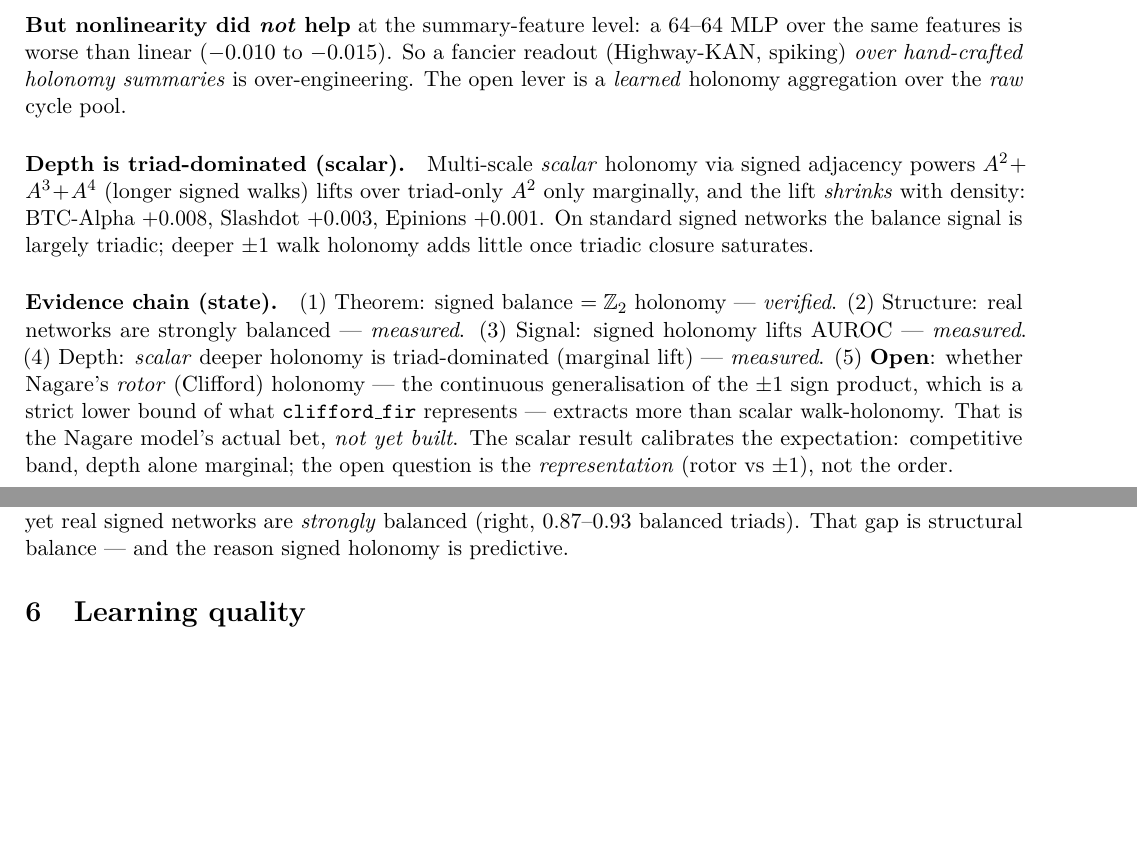
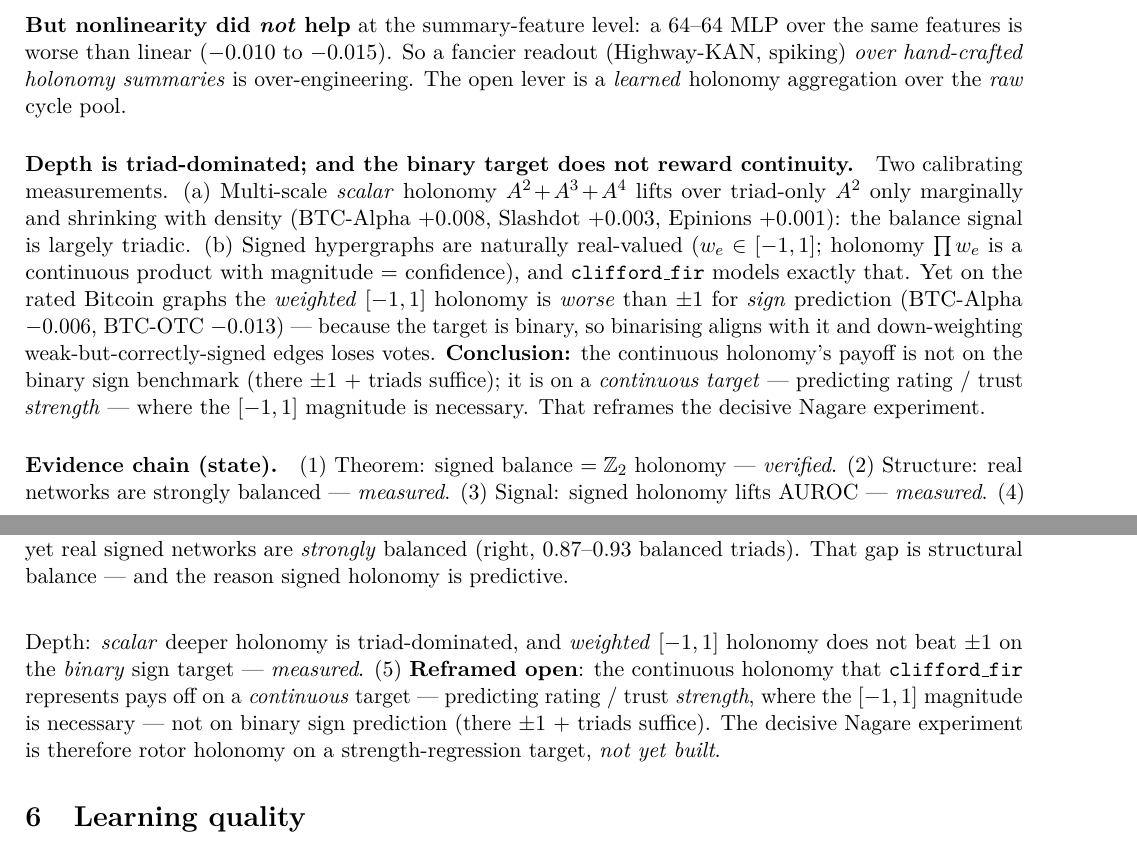
Before and after one commit to kyberszittya/nagare, a LaTeX paper (docs/nagare-paper.tex): two parts of pages 3 and 4 of 4 before the commit and two parts of pages 3 and 4 of 5 after it, joined at a grey line, cut so that both start at the same text, the shorter picture padded with empty space. Compiled offline with pdfLaTeX.

Commit message:
signed-link §5: weighted [-1,1] holonomy vs binary — continuity does not help the BINARY sign target
Measured on rated Bitcoin graphs: weighted holonomy is worse than +/-1 for sign
prediction (BTC-Alpha -0.006, BTC-OTC -0.013) because the target is binary.
Signed hypergraphs ARE continuously valued (clifford_fir models it) but the payoff
is on a CONTINUOUS target (rating/trust strength), not binary sign prediction.
Reframes the decisive Nagare experiment: rotor holonomy on strength regression.

Co-Authored-By: Claude Opus 4.8 (1M context) <noreply@anthropic.com>

```diff
--- a/docs/nagare-paper.tex
+++ b/docs/nagare-paper.tex
@@ -180,25 +180,34 @@ level: a $64$--$64$ MLP over the same features is worse than linear
 hand-crafted holonomy summaries} is over-engineering. The open lever is a
 \emph{learned} holonomy aggregation over the \emph{raw} cycle pool.
 
-\paragraph{Depth is triad-dominated (scalar).} Multi-scale \emph{scalar}
-holonomy via signed adjacency powers $A^2\!+\!A^3\!+\!A^4$ (longer signed walks)
-lifts over triad-only $A^2$ only marginally, and the lift \emph{shrinks} with
-density: BTC-Alpha $+0.008$, Slashdot $+0.003$, Epinions $+0.001$. On standard
-signed networks the balance signal is largely triadic; deeper $\pm1$ walk
-holonomy adds little once triadic closure saturates.
+\paragraph{Depth is triad-dominated; and the binary target does not reward
+continuity.} Two calibrating measurements. (a) Multi-scale \emph{scalar} holonomy
+$A^2\!+\!A^3\!+\!A^4$ lifts over triad-only $A^2$ only marginally and shrinking
+with density (BTC-Alpha $+0.008$, Slashdot $+0.003$, Epinions $+0.001$): the
+balance signal is largely triadic. (b) Signed hypergraphs are naturally
+real-valued ($w_e\in[-1,1]$; holonomy $\prod w_e$ is a continuous product with
+magnitude = confidence), and \texttt{clifford\_fir} models exactly that. Yet on
+the rated Bitcoin graphs the \emph{weighted} $[-1,1]$ holonomy is \emph{worse}
+than $\pm1$ for \emph{sign} prediction (BTC-Alpha $-0.006$, BTC-OTC $-0.013$) ---
+because the target is binary, so binarising aligns with it and down-weighting
+weak-but-correctly-signed edges loses votes. \textbf{Conclusion:} the continuous
+holonomy's payoff is not on the binary sign benchmark (there $\pm1$ + triads
+suffice); it is on a \emph{continuous target} --- predicting rating / trust
+\emph{strength} --- where the $[-1,1]$ magnitude is necessary. That reframes the
+decisive Nagare experiment.
 
 \paragraph{Evidence chain (state).}
 (1) Theorem: signed balance $=\mathbb{Z}_2$ holonomy --- \emph{verified}.
 (2) Structure: real networks are strongly balanced --- \emph{measured}.
 (3) Signal: signed holonomy lifts AUROC --- \emph{measured}.
-(4) Depth: \emph{scalar} deeper holonomy is triad-dominated (marginal lift) ---
+(4) Depth: \emph{scalar} deeper holonomy is triad-dominated, and \emph{weighted}
+$[-1,1]$ holonomy does not beat $\pm1$ on the \emph{binary} sign target ---
 \emph{measured}.
-(5) \textbf{Open}: whether Nagare's \emph{rotor} (Clifford) holonomy --- the
-continuous generalisation of the $\pm1$ sign product, which is a strict lower
-bound of what \texttt{clifford\_fir} represents --- extracts more than scalar
-walk-holonomy. That is the Nagare model's actual bet, \emph{not yet built}. The
-scalar result calibrates the expectation: competitive band, depth alone marginal;
-the open question is the \emph{representation} (rotor vs $\pm1$), not the order.
+(5) \textbf{Reframed open}: the continuous holonomy that \texttt{clifford\_fir}
+represents pays off on a \emph{continuous} target --- predicting rating / trust
+\emph{strength}, where the $[-1,1]$ magnitude is necessary --- not on binary sign
+prediction (there $\pm1$ + triads suffice). The decisive Nagare experiment is
+therefore rotor holonomy on a strength-regression target, \emph{not yet built}.
 
 \section{Learning quality}
 Closed-form local learner, Mann--Whitney AUROC (\texttt{examples/auroc\_eval.rs}),
```
